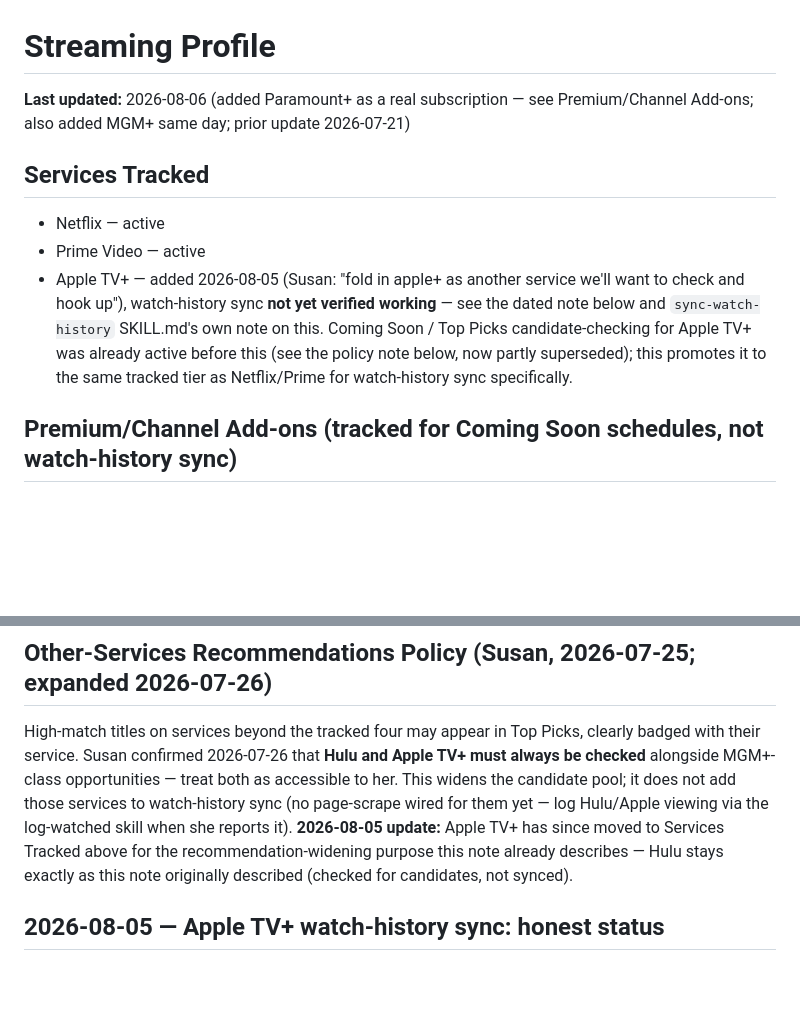
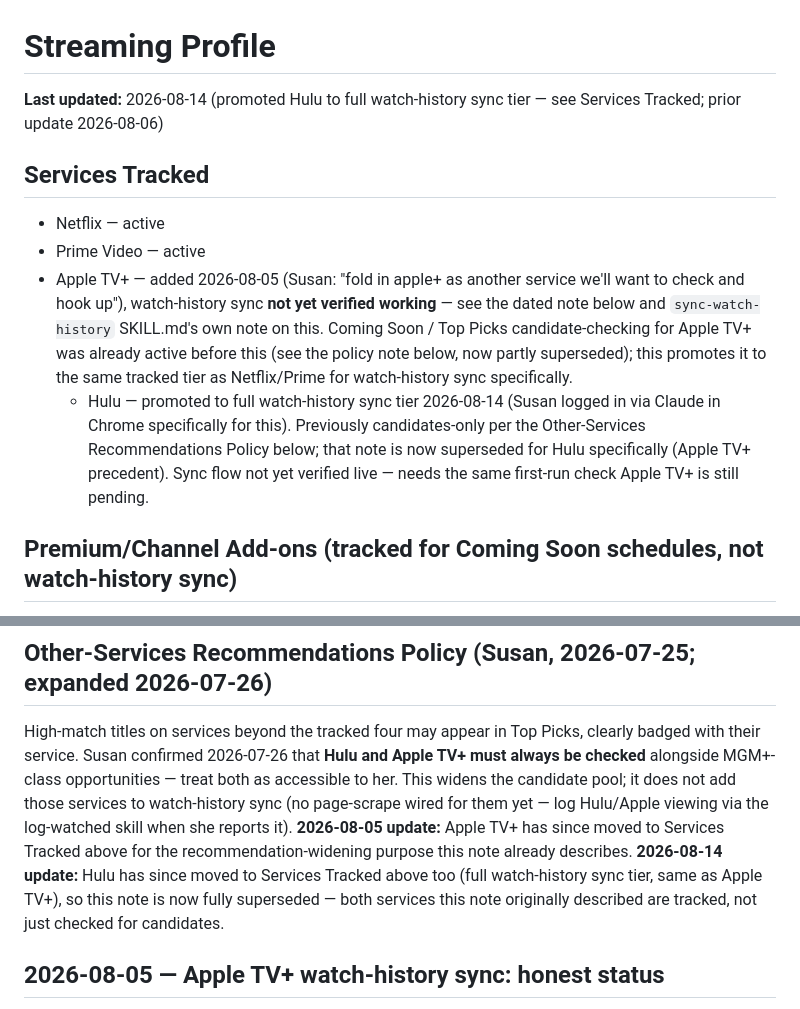
Before and after one commit to snesbitt/streaming-scout, a Markdown page: data/STREAMING_PROFILE.md, 2 parts joined by grey strips. Rendered like a GitHub page; blank space fills up the shorter version.

Commit message:
Update streaming profile with Hulu sync changes
Updated the last updated date and details for Hulu's watch-history sync tier promotion. Adjusted notes on Apple TV+ and Hulu regarding their tracking status.

```diff
--- a/data/STREAMING_PROFILE.md
+++ b/data/STREAMING_PROFILE.md
@@ -1,6 +1,6 @@
 # Streaming Profile
 
-**Last updated:** 2026-08-06 (added Paramount+ as a real subscription — see Premium/Channel Add-ons; also added MGM+ same day; prior update 2026-07-21)
+**Last updated:** 2026-08-14 (promoted Hulu to full watch-history sync tier — see Services Tracked; prior update 2026-08-06)
 
 ## Services Tracked
 - Netflix — active
@@ -12,6 +12,7 @@
   TV+ was already active before this (see the policy note below, now
   partly superseded); this promotes it to the same tracked tier as
   Netflix/Prime for watch-history sync specifically.
+  - Hulu — promoted to full watch-history sync tier 2026-08-14 (Susan logged in via Claude in Chrome specifically for this). Previously candidates-only per the Other-Services Recommendations Policy below; that note is now superseded for Hulu specifically (Apple TV+ precedent). Sync flow not yet verified live — needs the same first-run check Apple TV+ is still pending.
 
 ## Premium/Channel Add-ons (tracked for Coming Soon schedules, not watch-history sync)
 - BritBox (via Prime Video channel)
@@ -44,9 +45,7 @@ both as accessible to her. This widens the candidate pool; it does not add
 those services to watch-history sync (no page-scrape wired for them yet —
 log Hulu/Apple viewing via the log-watched skill when she reports it).
 **2026-08-05 update:** Apple TV+ has since moved to Services Tracked above
-for the recommendation-widening purpose this note already describes — Hulu
-stays exactly as this note originally described (checked for candidates,
-not synced).
+for the recommendation-widening purpose this note already describes. **2026-08-14 update:** Hulu has since moved to Services Tracked above too (full watch-history sync tier, same as Apple TV+), so this note is now fully superseded — both services this note originally described are tracked, not just checked for candidates.
 
 ## 2026-08-05 — Apple TV+ watch-history sync: honest status
 
```
